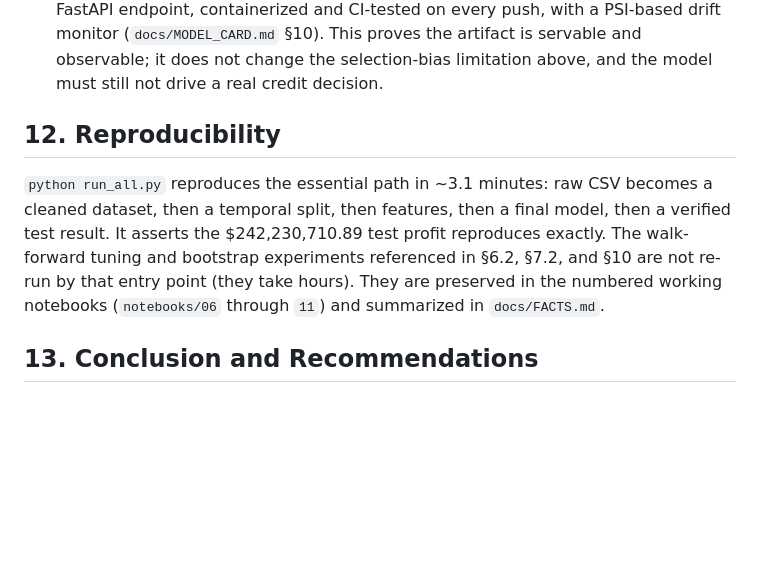
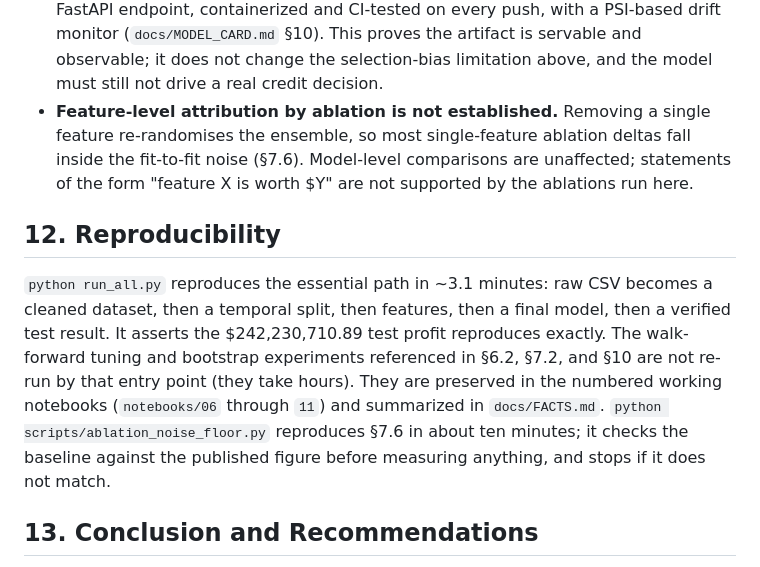
Before and after one commit to MateusFPavan/credit-default-prediction-lendingclub, a Markdown page: docs/technical_report.md, the part around one of its changes. GitHub-like rendering; blank space fills up the shorter version.

```diff
--- a/docs/technical_report.md
+++ b/docs/technical_report.md
@@ -341,6 +385,10 @@ cheap route buys almost nothing, and the cause explains both.
   (`docs/MODEL_CARD.md` §10). This proves the artifact is servable and observable; it does
   not change the selection-bias limitation above, and the model must still not drive a
   real credit decision.
+- **Feature-level attribution by ablation is not established.** Removing a single
+  feature re-randomises the ensemble, so most single-feature ablation deltas fall inside
+  the fit-to-fit noise (§7.6). Model-level comparisons are unaffected; statements of the
+  form "feature X is worth $Y" are not supported by the ablations run here.
 
 ## 12. Reproducibility
 
@@ -350,6 +398,9 @@ verified test result. It asserts the $242,230,710.89 test profit reproduces exac
 walk-forward tuning and bootstrap experiments referenced in §6.2, §7.2, and §10 are not
 re-run by that entry point (they take hours). They are preserved in the numbered working
 notebooks (`notebooks/06` through `11`) and summarized in `docs/FACTS.md`.
+`python scripts/ablation_noise_floor.py` reproduces §7.6 in about ten minutes; it checks
+the baseline against the published figure before measuring anything, and stops if it
+does not match.
 
 ## 13. Conclusion and Recommendations
 
```
Also changed, not shown: other parts of docs/technical_report.md (+44 -0 lines), CHANGELOG.md (+27 -0 lines).
